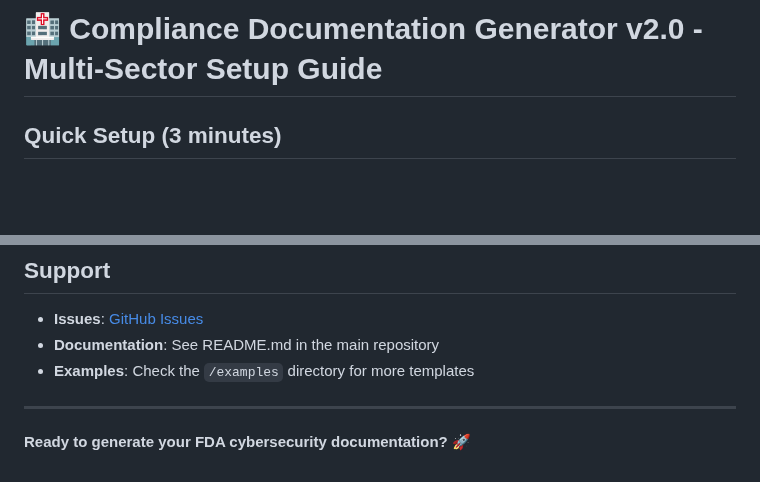
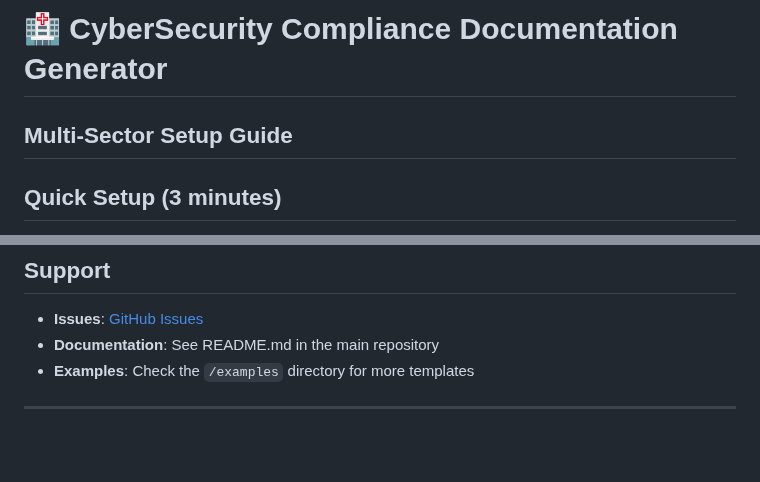
Before and after one commit to lens-ai/CyDocGen, a Markdown page: README.md, 2 parts joined by grey strips. Rendered like a GitHub page; blank space fills up the shorter version.

Commit message:
Updated README with latest release - multi sector support.

```diff
--- a/README.md
+++ b/README.md
@@ -1,4 +1,6 @@
-# 🏥 Compliance Documentation Generator v2.0 - Multi-Sector Setup Guide
+# 🏥 CyberSecurity Compliance Documentation Generator
+
+## Multi-Sector Setup Guide
 
 ## Quick Setup (3 minutes)
 
@@ -216,5 +218,3 @@ Set these as repository variables (Settings → Secrets and variables → Action
 - **Examples**: Check the `/examples` directory for more templates
 
 ---
-
-**Ready to generate your FDA cybersecurity documentation?** 🚀
```
